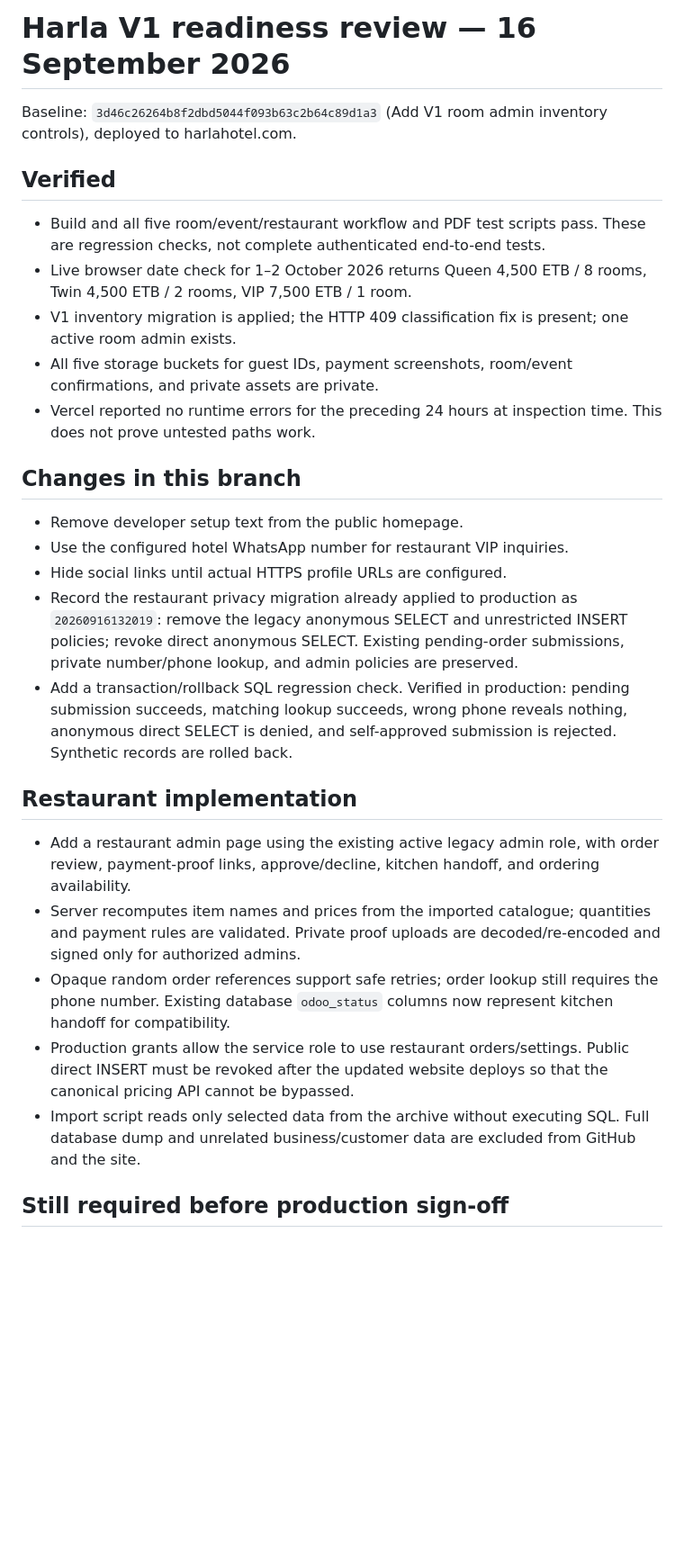
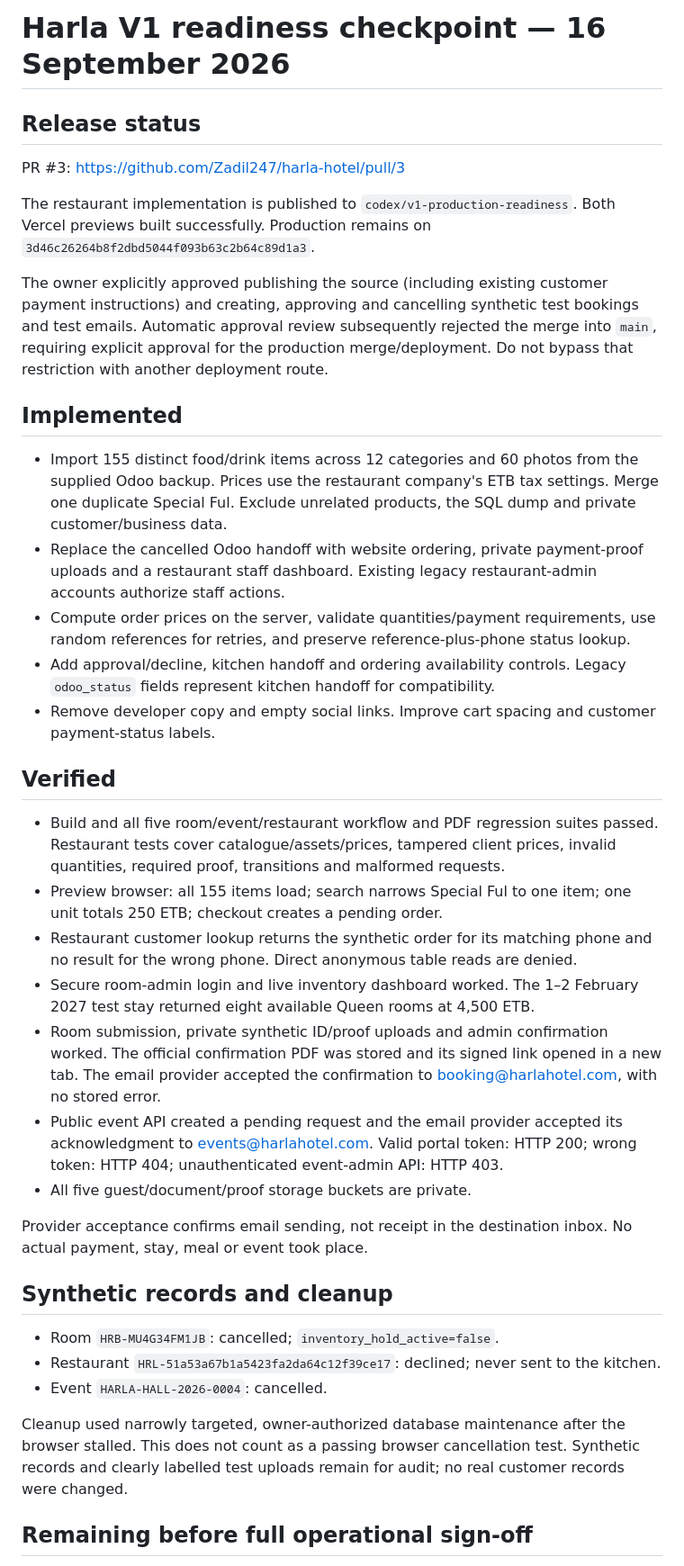
Before and after one commit to Zadil247/harla-hotel, a Markdown page: PRODUCTION-READINESS.md, the part around one of its changes. Shown at 90% size. GitHub-like rendering; blank space fills up the shorter version.

Commit message:
Record successful live email tests and synthetic cleanup

```diff
--- a/PRODUCTION-READINESS.md
+++ b/PRODUCTION-READINESS.md
@@ -1,30 +1,40 @@
-# Harla V1 readiness review — 16 September 2026
+# Harla V1 readiness checkpoint — 16 September 2026
 
-Baseline: `3d46c26264b8f2dbd5044f093b63c2b64c89d1a3` (Add V1 room admin inventory controls), deployed to harlahotel.com.
+## Release status
+
+PR #3: https://github.com/Zadil247/harla-hotel/pull/3
+
+The restaurant implementation is published to `codex/v1-production-readiness`. Both Vercel previews built successfully. Production remains on `3d46c26264b8f2dbd5044f093b63c2b64c89d1a3`.
+
+The owner explicitly approved publishing the source (including existing customer payment instructions) and creating, approving and cancelling synthetic test bookings and test emails. Automatic approval review subsequently rejected the merge into `main`, requiring explicit approval for the production merge/deployment. Do not bypass that restriction with another deployment route.
+
+## Implemented
+
+- Import 155 distinct food/drink items across 12 categories and 60 photos from the supplied Odoo backup. Prices use the restaurant company's ETB tax settings. Merge one duplicate Special Ful. Exclude unrelated products, the SQL dump and private customer/business data.
+- Replace the cancelled Odoo handoff with website ordering, private payment-proof uploads and a restaurant staff dashboard. Existing legacy restaurant-admin accounts authorize staff actions.
+- Compute order prices on the server, validate quantities/payment requirements, use random references for retries, and preserve reference-plus-phone status lookup.
+- Add approval/decline, kitchen handoff and ordering availability controls. Legacy `odoo_status` fields represent kitchen handoff for compatibility.
+- Remove developer copy and empty social links. Improve cart spacing and customer payment-status labels.
 
 ## Verified
 
-- Build and all five room/event/restaurant workflow and PDF test scripts pass. These are regression checks, not complete authenticated end-to-end tests.
-- Live browser date check for 1–2 October 2026 returns Queen 4,500 ETB / 8 rooms, Twin 4,500 ETB / 2 rooms, VIP 7,500 ETB / 1 room.
-- V1 inventory migration is applied; the HTTP 409 classification fix is present; one active room admin exists.
-- All five storage buckets for guest IDs, payment screenshots, room/event confirmations, and private assets are private.
-- Vercel reported no runtime errors for the preceding 24 hours at inspection time. This does not prove untested paths work.
+- Build and all five room/event/restaurant workflow and PDF regression suites passed. Restaurant tests cover catalogue/assets/prices, tampered client prices, invalid quantities, required proof, transitions and malformed requests.
+- Preview browser: all 155 items load; search narrows Special Ful to one item; one unit totals 250 ETB; checkout creates a pending order.
+- Restaurant customer lookup returns the synthetic order for its matching phone and no result for the wrong phone. Direct anonymous table reads are denied.
+- Secure room-admin login and live inventory dashboard worked. The 1–2 February 2027 test stay returned eight available Queen rooms at 4,500 ETB.
+- Room submission, private synthetic ID/proof uploads and admin confirmation worked. The official confirmation PDF was stored and its signed link opened in a new tab. The email provider accepted the confirmation to booking@harlahotel.com, with no stored error.
+- Public event API created a pending request and the email provider accepted its acknowledgment to events@harlahotel.com. Valid portal token: HTTP 200; wrong token: HTTP 404; unauthenticated event-admin API: HTTP 403.
+- All five guest/document/proof storage buckets are private.
 
-## Changes in this branch
+Provider acceptance confirms email sending, not receipt in the destination inbox. No actual payment, stay, meal or event took place.
 
-- Remove developer setup text from the public homepage.
-- Use the configured hotel WhatsApp number for restaurant VIP inquiries.
-- Hide social links until actual HTTPS profile URLs are configured.
-- Record the restaurant privacy migration already applied to production as `20260916132019`: remove the legacy anonymous SELECT and unrestricted INSERT policies; revoke direct anonymous SELECT. Existing pending-order submissions, private number/phone lookup, and admin policies are preserved.
-- Add a transaction/rollback SQL regression check. Verified in production: pending submission succeeds, matching lookup succeeds, wrong phone reveals nothing, anonymous direct SELECT is denied, and self-approved submission is rejected. Synthetic records are rolled back.
+## Synthetic records and cleanup
 
-## Restaurant implementation
+- Room `HRB-MU4G34FM1JB`: cancelled; `inventory_hold_active=false`.
+- Restaurant `HRL-51a53a67b1a5423fa2da64c12f39ce17`: declined; never sent to the kitchen.
+- Event `HARLA-HALL-2026-0004`: cancelled.
 
-- Add a restaurant admin page using the existing active legacy admin role, with order review, payment-proof links, approve/decline, kitchen handoff, and ordering availability.
-- Server recomputes item names and prices from the imported catalogue; quantities and payment rules are validated. Private proof uploads are decoded/re-encoded and signed only for authorized admins.
-- Opaque random order references support safe retries; order lookup still requires the phone number. Existing database `odoo_status` columns now represent kitchen handoff for compatibility.
-- Production grants allow the service role to use restaurant orders/settings. Public direct INSERT must be revoked after the updated website deploys so that the canonical pricing API cannot be bypassed.
-- Import script reads only selected data from the archive without executing SQL. Full database dump and unrelated business/customer data are excluded from GitHub and the site.
+Cleanup used narrowly targeted, owner-authorized database maintenance after the browser stalled. This does not count as a passing browser cancellation test. Synthetic records and clearly labelled test uploads remain for audit; no real customer records were changed.
 
-## Still required before production sign-off
+## Remaining before full operational sign-off
 
```
Also changed, not shown: other parts of PRODUCTION-READINESS.md (+9 -19 lines).
